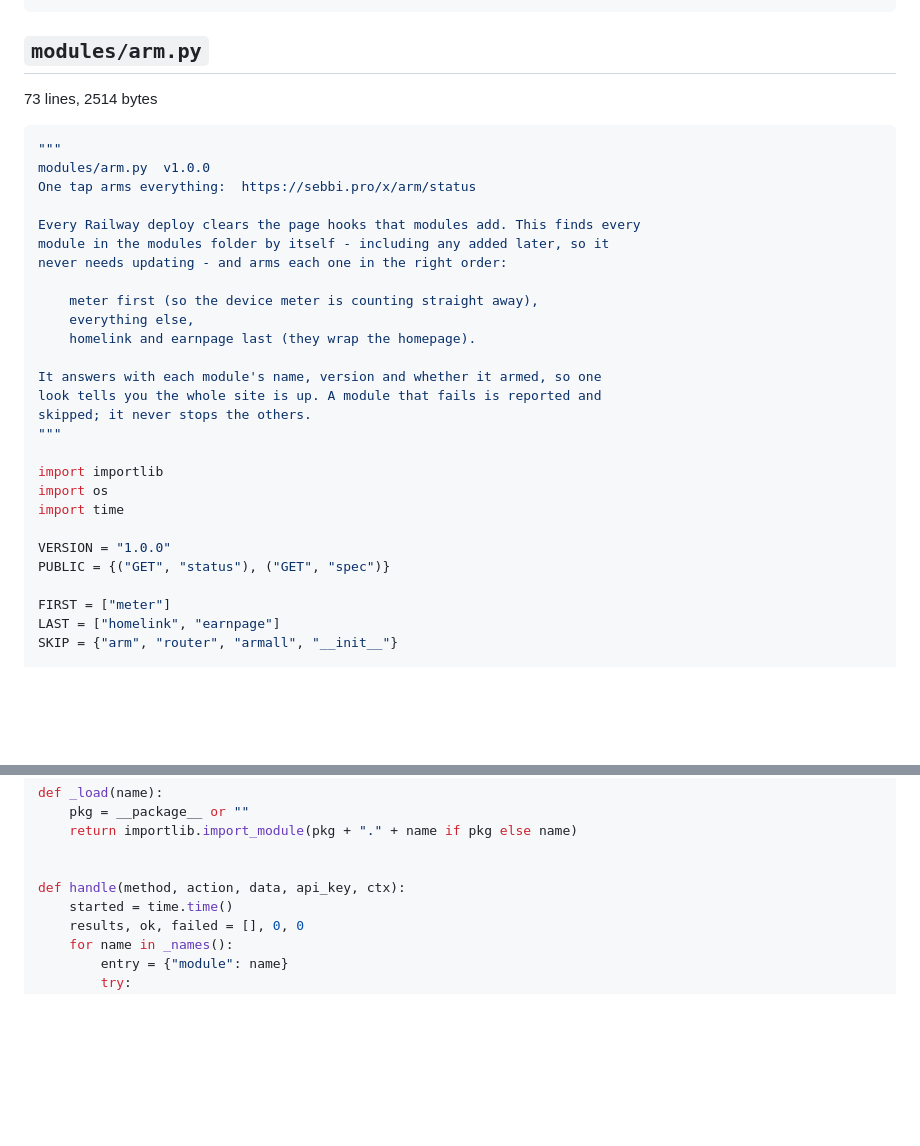
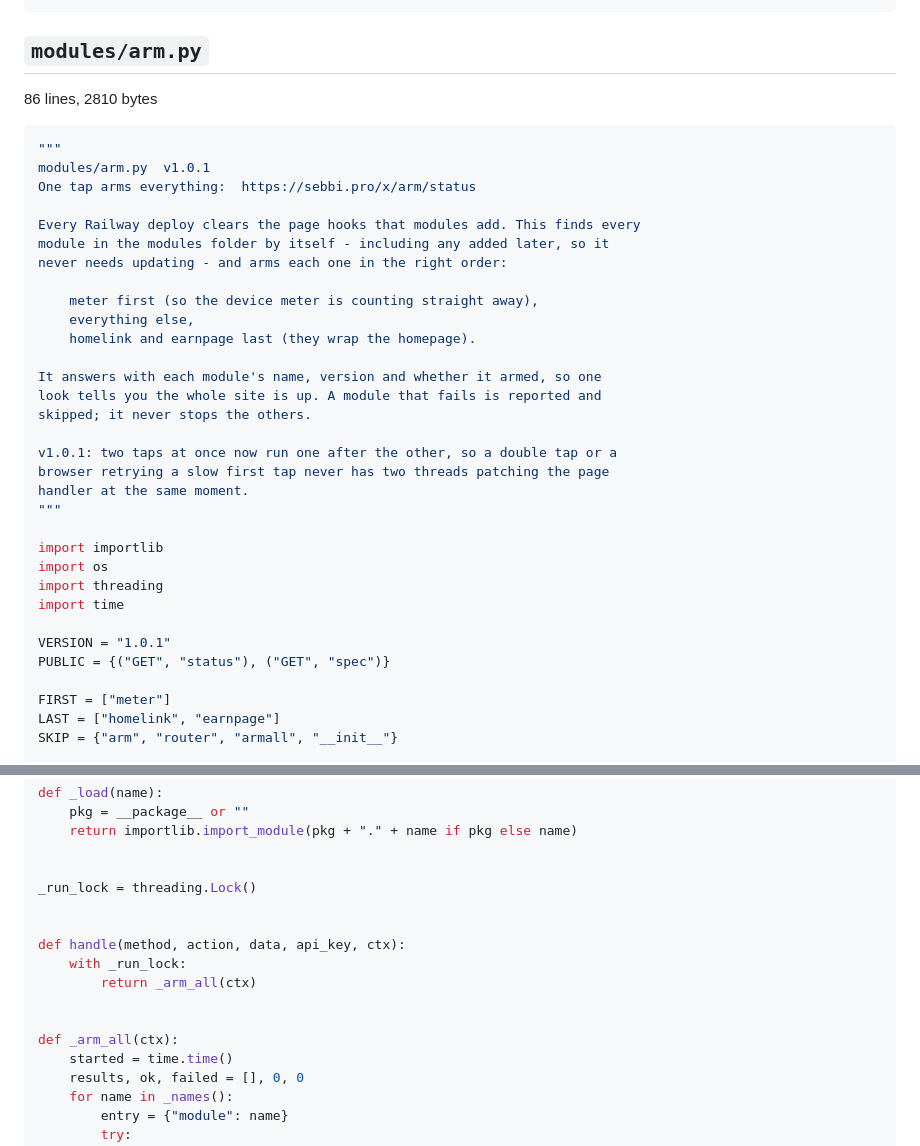
Before and after one commit to justrightdecorators-ops/aileash, a Markdown page: bundle/CODEBASE-02.md, 2 parts joined by grey strips. Rendered like a GitHub page; blank space fills up the shorter version.

Commit message:
Bundle codebase [skip ci]

````diff
--- a/bundle/CODEBASE-02.md
+++ b/bundle/CODEBASE-02.md
@@ -799,11 +799,11 @@ def handle(method, action, data, api_key, ctx):
 
 ## `modules/arm.py`
 
-73 lines, 2514 bytes
+86 lines, 2810 bytes
 
 ```python
 """
-modules/arm.py  v1.0.0
+modules/arm.py  v1.0.1
 One tap arms everything:  https://sebbi.pro/x/arm/status
 
 Every Railway deploy clears the page hooks that modules add. This finds every
@@ -817,13 +817,18 @@ never needs updating - and arms each one in the right order:
 It answers with each module's name, version and whether it armed, so one
 look tells you the whole site is up. A module that fails is reported and
 skipped; it never stops the others.
+
+v1.0.1: two taps at once now run one after the other, so a double tap or a
+browser retrying a slow first tap never has two threads patching the page
+handler at the same moment.
 """
 
 import importlib
 import os
+import threading
 import time
 
-VERSION = "1.0.0"
+VERSION = "1.0.1"
 PUBLIC = {("GET", "status"), ("GET", "spec")}
 
 FIRST = ["meter"]
@@ -844,7 +849,15 @@ def _load(name):
     return importlib.import_module(pkg + "." + name if pkg else name)
 
 
+_run_lock = threading.Lock()
+
+
 def handle(method, action, data, api_key, ctx):
+    with _run_lock:
+        return _arm_all(ctx)
+
+
+def _arm_all(ctx):
     started = time.time()
     results, ok, failed = [], 0, 0
     for name in _names():
````
Also changed, not shown: bundle/CODEBASE-08.md (+5 -1 lines), bundle/CODEBASE-36.md (+1 -1 lines).
